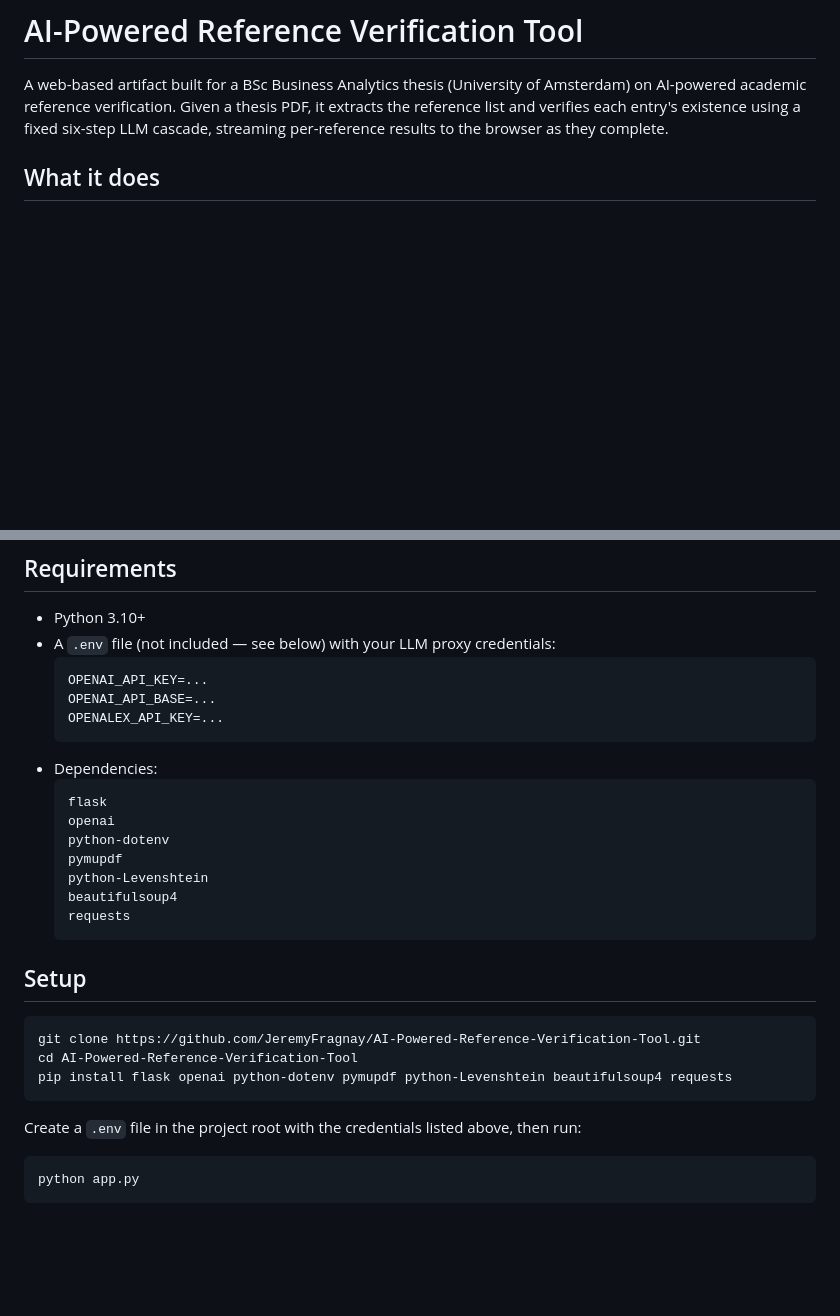
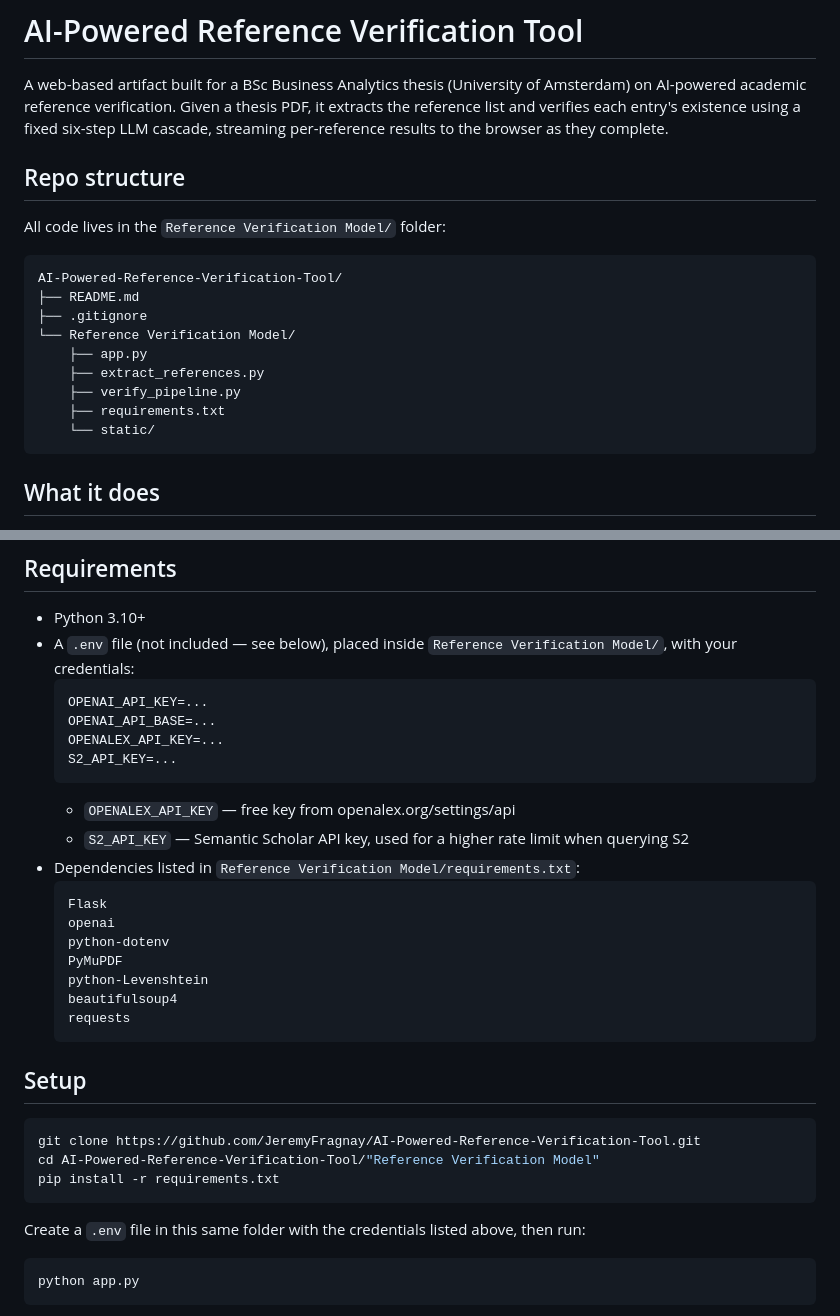
Before and after one commit to JeremyFragnay/AI-Powered-Reference-Verification-Tool, a Markdown page: README.md, 2 parts joined by grey strips. GitHub-like rendering; blank space fills up the shorter version.

````diff
--- a/README.md
+++ b/README.md
@@ -1,6 +1,22 @@
 # AI-Powered Reference Verification Tool
 
 A web-based artifact built for a BSc Business Analytics thesis (University of Amsterdam) on AI-powered academic reference verification. Given a thesis PDF, it extracts the reference list and verifies each entry's existence using a fixed six-step LLM cascade, streaming per-reference results to the browser as they complete.
+
+## Repo structure
+
+All code lives in the `Reference Verification Model/` folder:
+
+```
+AI-Powered-Reference-Verification-Tool/
+├── README.md
+├── .gitignore
+└── Reference Verification Model/
+    ├── app.py
+    ├── extract_references.py
+    ├── verify_pipeline.py
+    ├── requirements.txt
+    └── static/
+```
 
 ## What it does
 
@@ -25,18 +41,21 @@ A web-based artifact built for a BSc Business Analytics thesis (University of Am
 ## Requirements
 
 - Python 3.10+
-- A `.env` file (not included — see below) with your LLM proxy credentials:
+- A `.env` file (not included — see below), placed inside `Reference Verification Model/`, with your credentials:
   ```
   OPENAI_API_KEY=...
   OPENAI_API_BASE=...
   OPENALEX_API_KEY=...
+  S2_API_KEY=...
   ```
-- Dependencies:
+  - `OPENALEX_API_KEY` — free key from openalex.org/settings/api
+  - `S2_API_KEY` — Semantic Scholar API key, used for a higher rate limit when querying S2
+- Dependencies listed in `Reference Verification Model/requirements.txt`:
   ```
-  flask
+  Flask
   openai
   python-dotenv
-  pymupdf
+  PyMuPDF
   python-Levenshtein
   beautifulsoup4
   requests
@@ -46,11 +65,11 @@ A web-based artifact built for a BSc Business Analytics thesis (University of Am
 
 ```bash
 git clone https://github.com/JeremyFragnay/AI-Powered-Reference-Verification-Tool.git
-cd AI-Powered-Reference-Verification-Tool
-pip install flask openai python-dotenv pymupdf python-Levenshtein beautifulsoup4 requests
+cd AI-Powered-Reference-Verification-Tool/"Reference Verification Model"
+pip install -r requirements.txt
 ```
 
-Create a `.env` file in the project root with the credentials listed above, then run:
+Create a `.env` file in this same folder with the credentials listed above, then run:
 
 ```bash
 python app.py
````
